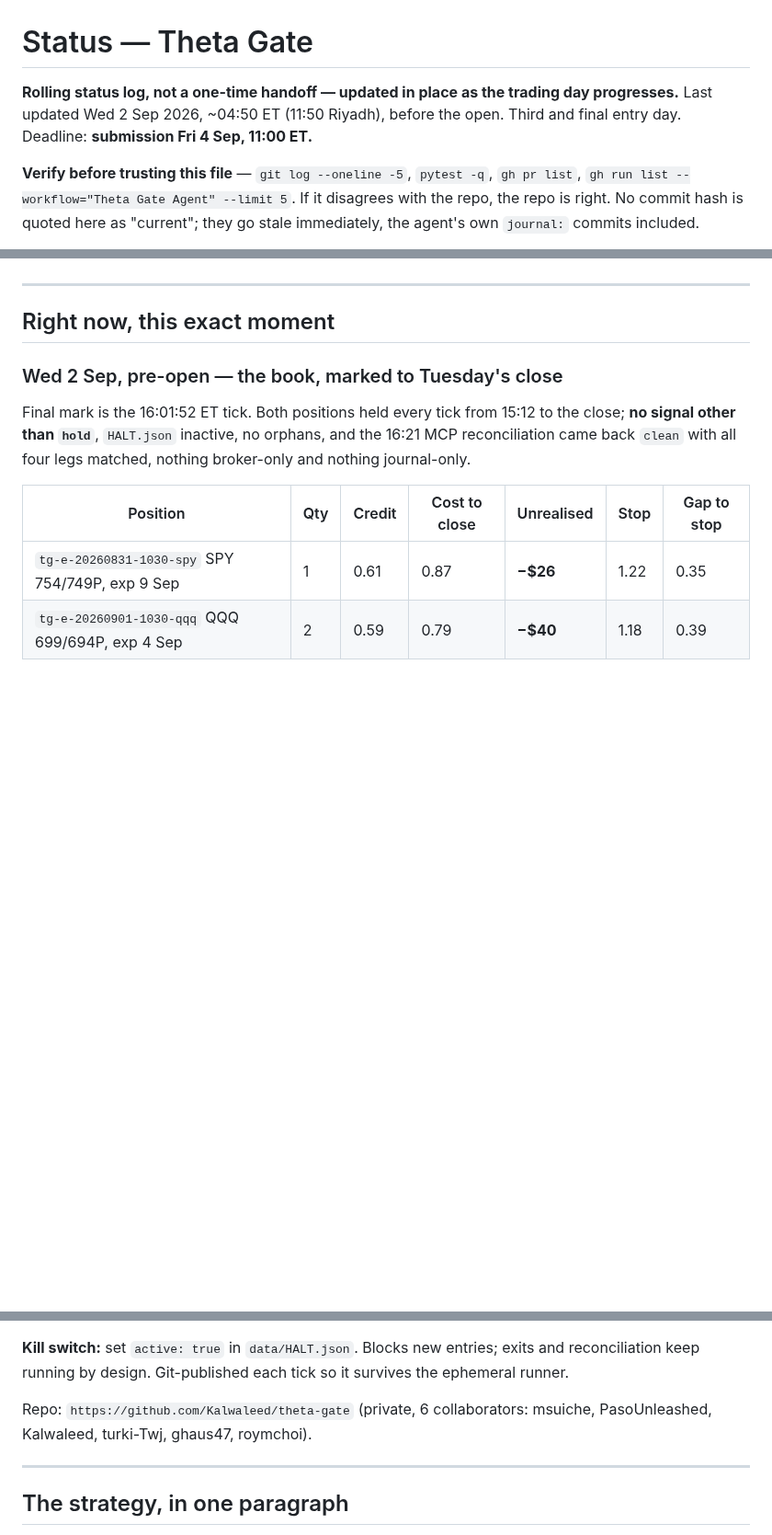
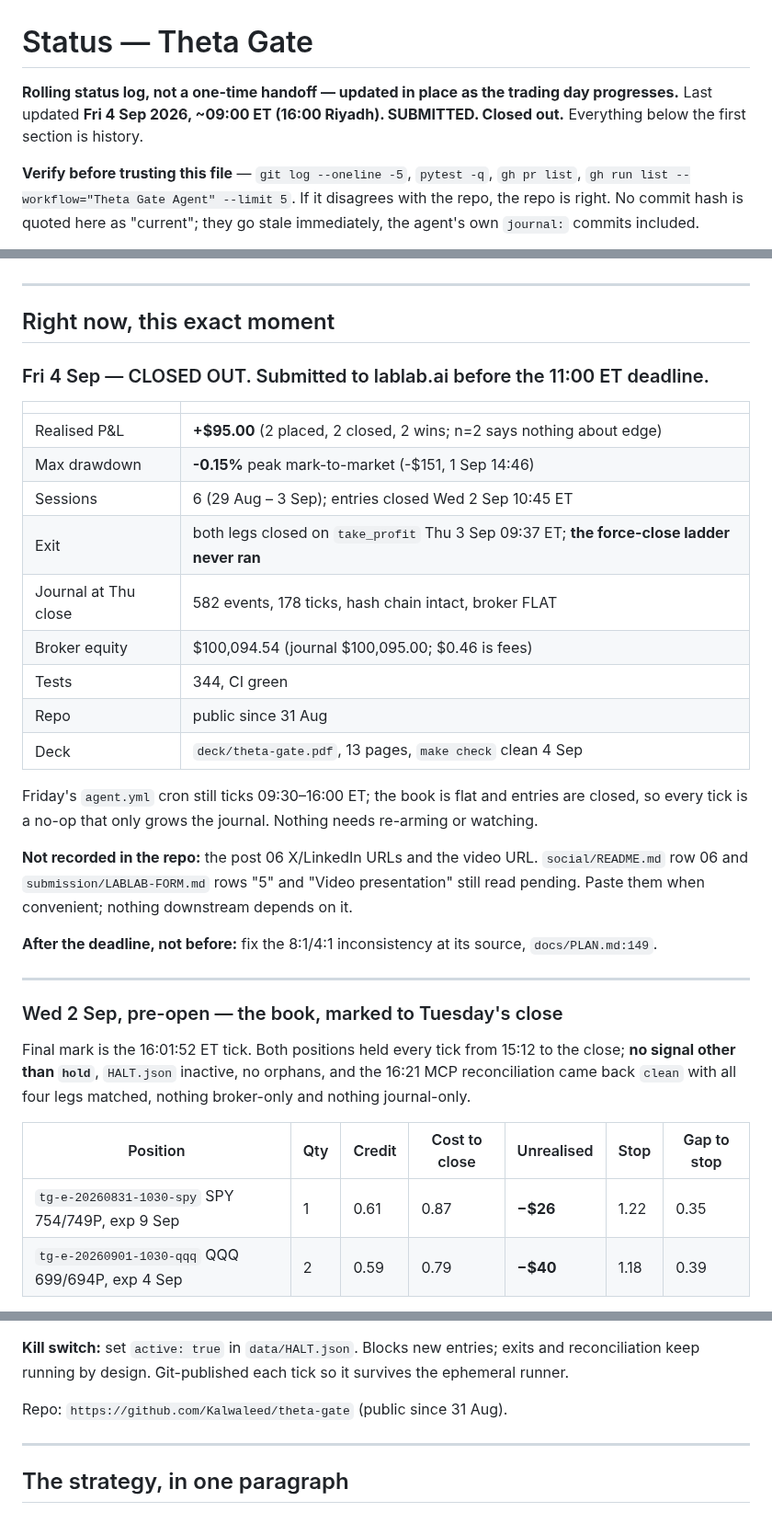
Before and after one commit to Kalwaleed/theta-gate, a Markdown page: docs/STATUS.md, 3 parts joined by grey strips. Shown at 92% size. Drawn GitHub-style; blank space fills up the shorter version.

Commit message:
close out: submitted 4 Sep — STATUS final entry, HANDOFF consumed
Co-Authored-By: Claude Fable 5.1 <noreply@anthropic.com>

```diff
--- a/docs/STATUS.md
+++ b/docs/STATUS.md
@@ -1,6 +1,6 @@
 # Status — Theta Gate
 
-**Rolling status log, not a one-time handoff — updated in place as the trading day progresses.** Last updated Wed 2 Sep 2026, ~04:50 ET (11:50 Riyadh), before the open. Third and final entry day. Deadline: **submission Fri 4 Sep, 11:00 ET.**
+**Rolling status log, not a one-time handoff — updated in place as the trading day progresses.** Last updated **Fri 4 Sep 2026, ~09:00 ET (16:00 Riyadh). SUBMITTED. Closed out.** Everything below the first section is history.
 
 **Verify before trusting this file** — `git log --oneline -5`, `pytest -q`, `gh pr list`, `gh run list --workflow="Theta Gate Agent" --limit 5`. If it disagrees with the repo, the repo is right. No commit hash is quoted here as "current"; they go stale immediately, the agent's own `journal:` commits included.
 
@@ -11,6 +11,28 @@ Multiple Claude sessions have touched this repo. This one is `theta-gate-scoped-
 ---
 
 ## Right now, this exact moment
+
+### Fri 4 Sep — CLOSED OUT. Submitted to lablab.ai before the 11:00 ET deadline.
+
+| | |
+|---|---|
+| Realised P&L | **+$95.00** (2 placed, 2 closed, 2 wins; n=2 says nothing about edge) |
+| Max drawdown | **-0.15%** peak mark-to-market (-$151, 1 Sep 14:46) |
+| Sessions | 6 (29 Aug – 3 Sep); entries closed Wed 2 Sep 10:45 ET |
+| Exit | both legs closed on `take_profit` Thu 3 Sep 09:37 ET; **the force-close ladder never ran** |
+| Journal at Thu close | 582 events, 178 ticks, hash chain intact, broker FLAT |
+| Broker equity | $100,094.54 (journal $100,095.00; $0.46 is fees) |
+| Tests | 344, CI green |
+| Repo | public since 31 Aug |
+| Deck | `deck/theta-gate.pdf`, 13 pages, `make check` clean 4 Sep |
+
+Friday's `agent.yml` cron still ticks 09:30–16:00 ET; the book is flat and entries are closed, so every tick is a no-op that only grows the journal. Nothing needs re-arming or watching.
+
+**Not recorded in the repo:** the post 06 X/LinkedIn URLs and the video URL. `social/README.md` row 06 and `submission/LABLAB-FORM.md` rows "5" and "Video presentation" still read pending. Paste them when convenient; nothing downstream depends on it.
+
+**After the deadline, not before:** fix the 8:1/4:1 inconsistency at its source, `docs/PLAN.md:149`.
+
+---
 
 ### Wed 2 Sep, pre-open — the book, marked to Tuesday's close
 
@@ -208,7 +230,7 @@ Use `.venv/bin/python3`, never system `python3`. A live local tick requires `--l
 
 **Kill switch:** set `active: true` in `data/HALT.json`. Blocks new entries; exits and reconciliation keep running by design. Git-published each tick so it survives the ephemeral runner.
 
-Repo: `https://github.com/Kalwaleed/theta-gate` (private, 6 collaborators: msuiche, PasoUnleashed, Kalwaleed, turki-Twj, ghaus47, roymchoi).
+Repo: `https://github.com/Kalwaleed/theta-gate` (public since 31 Aug).
 
 ---
 
```
Also changed, not shown: docs/HANDOFF.md (deleted, +0 -167 lines).
